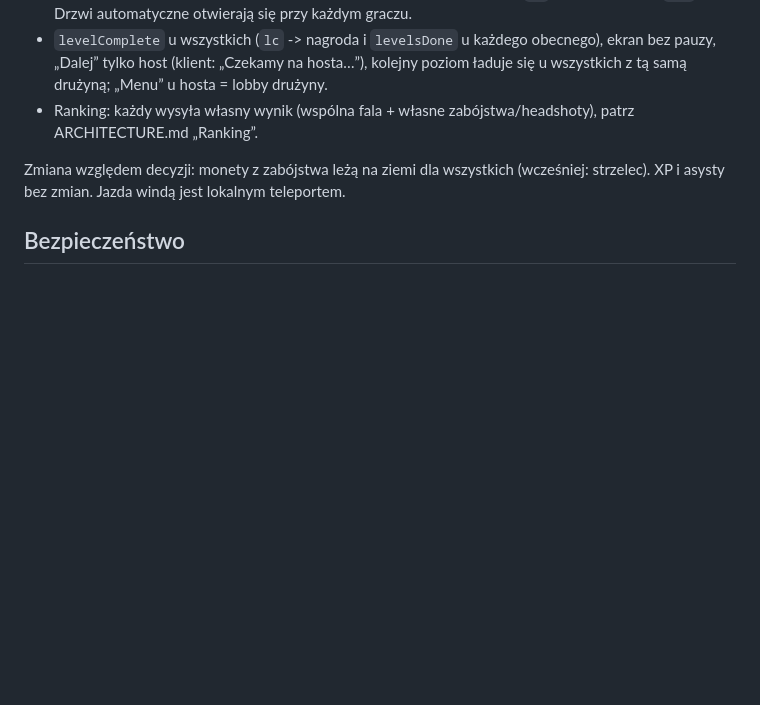
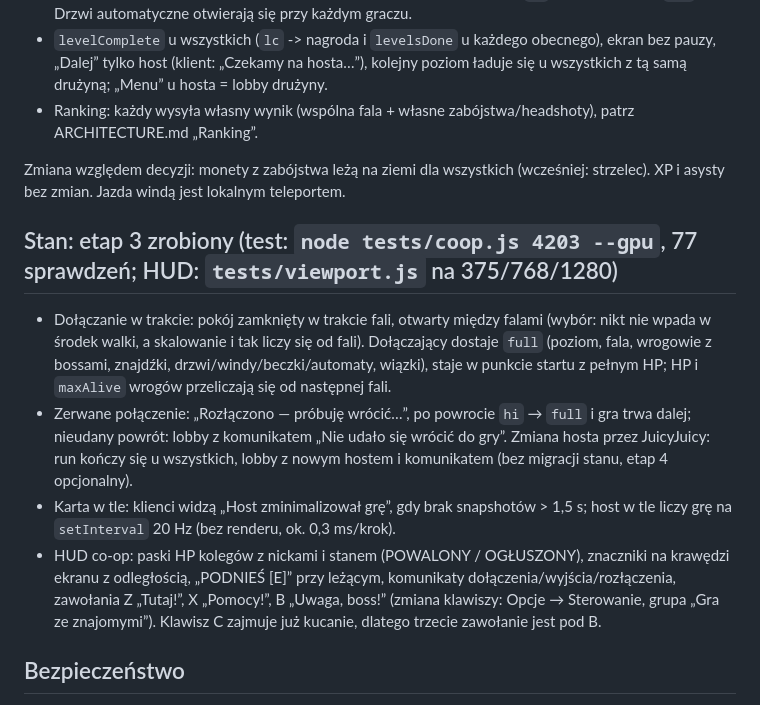
Before and after one commit to realmathev/strzelanka-disco, a Markdown page: docs/COOP.md, the part around the change. Rendered like a GitHub page; blank space fills up the shorter version.

```diff
--- a/docs/COOP.md
+++ b/docs/COOP.md
@@ -82,6 +82,18 @@ są lokalne; brak HUD-u kolegów (pasków HP), dołączania w trakcie (`full`),
 
 Zmiana względem decyzji: monety z zabójstwa leżą na ziemi dla wszystkich (wcześniej: strzelec). XP i asysty bez zmian. Jazda windą jest lokalnym teleportem.
 
+## Stan: etap 3 zrobiony (test: `node tests/coop.js 4203 --gpu`, 77 sprawdzeń; HUD: `tests/viewport.js` na 375/768/1280)
+
+- Dołączanie w trakcie: pokój zamknięty w trakcie fali, otwarty między falami (wybór: nikt nie wpada w środek walki, a skalowanie i tak liczy się od fali).
+  Dołączający dostaje `full` (poziom, fala, wrogowie z bossami, znajdźki, drzwi/windy/beczki/automaty, wiązki), staje w punkcie startu z pełnym HP;
+  HP i `maxAlive` wrogów przeliczają się od następnej fali.
+- Zerwane połączenie: „Rozłączono — próbuję wrócić…”, po powrocie `hi` → `full` i gra trwa dalej; nieudany powrót: lobby z komunikatem „Nie udało się wrócić do gry”.
+  Zmiana hosta przez JuicyJuicy: run kończy się u wszystkich, lobby z nowym hostem i komunikatem (bez migracji stanu, etap 4 opcjonalny).
+- Karta w tle: klienci widzą „Host zminimalizował grę”, gdy brak snapshotów > 1,5 s; host w tle liczy grę na `setInterval` 20 Hz (bez renderu, ok. 0,3 ms/krok).
+- HUD co-op: paski HP kolegów z nickami i stanem (POWALONY / OGŁUSZONY), znaczniki na krawędzi ekranu z odległością, „PODNIEŚ [E]” przy leżącym,
+  komunikaty dołączenia/wyjścia/rozłączenia, zawołania Z „Tutaj!”, X „Pomocy!”, B „Uwaga, boss!” (zmiana klawiszy: Opcje → Sterowanie, grupa
+  „Gra ze znajomymi”). Klawisz C zajmuje już kucanie, dlatego trzecie zawołanie jest pod B.
+
 ## Bezpieczeństwo
 
 Wszystko, co przychodzi z sieci, to dane: `JSON` z relaya waliduj (typy, zakresy, istniejące `eid`), nazwy graczy tylko przez `textContent`, żadnego `innerHTML`/`eval` na danych od innych graczy. Limity: odrzucaj wiadomości > 16 KB i nadmiar częstotliwości po stronie hosta (ignoruj, nie crashuj).
```
Also changed, not shown: ARCHITECTURE.md (+16 -3 lines).
